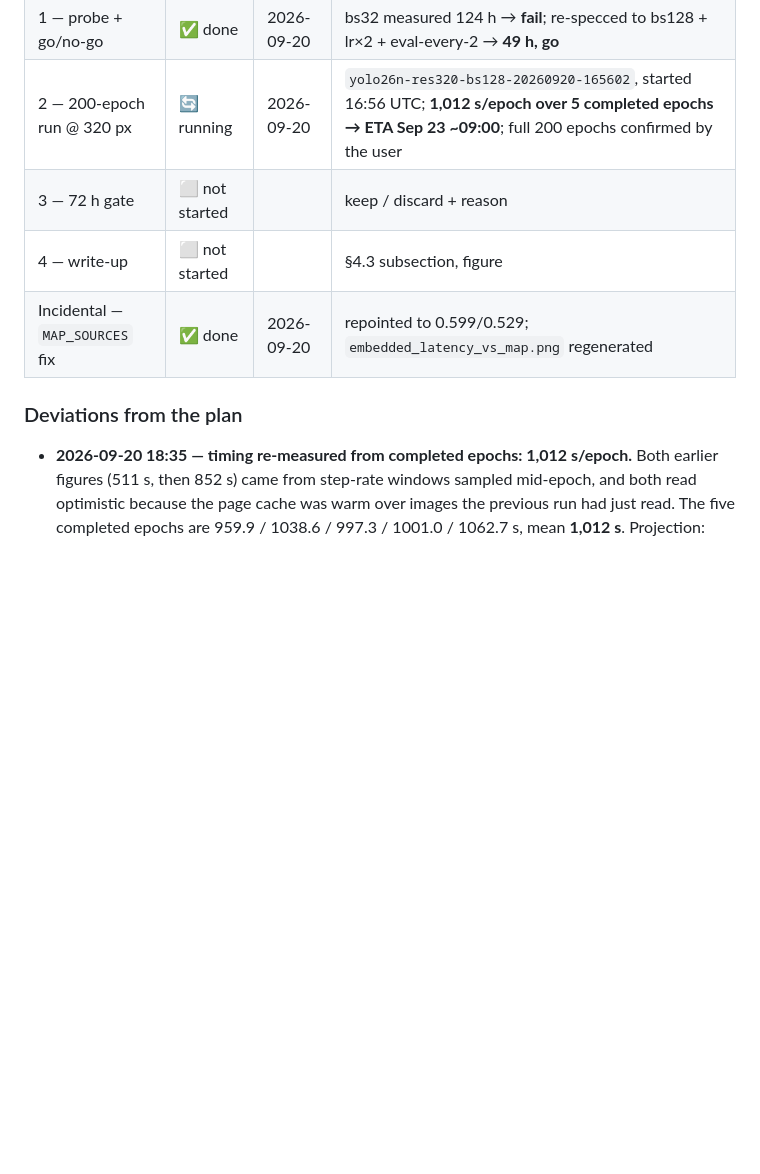
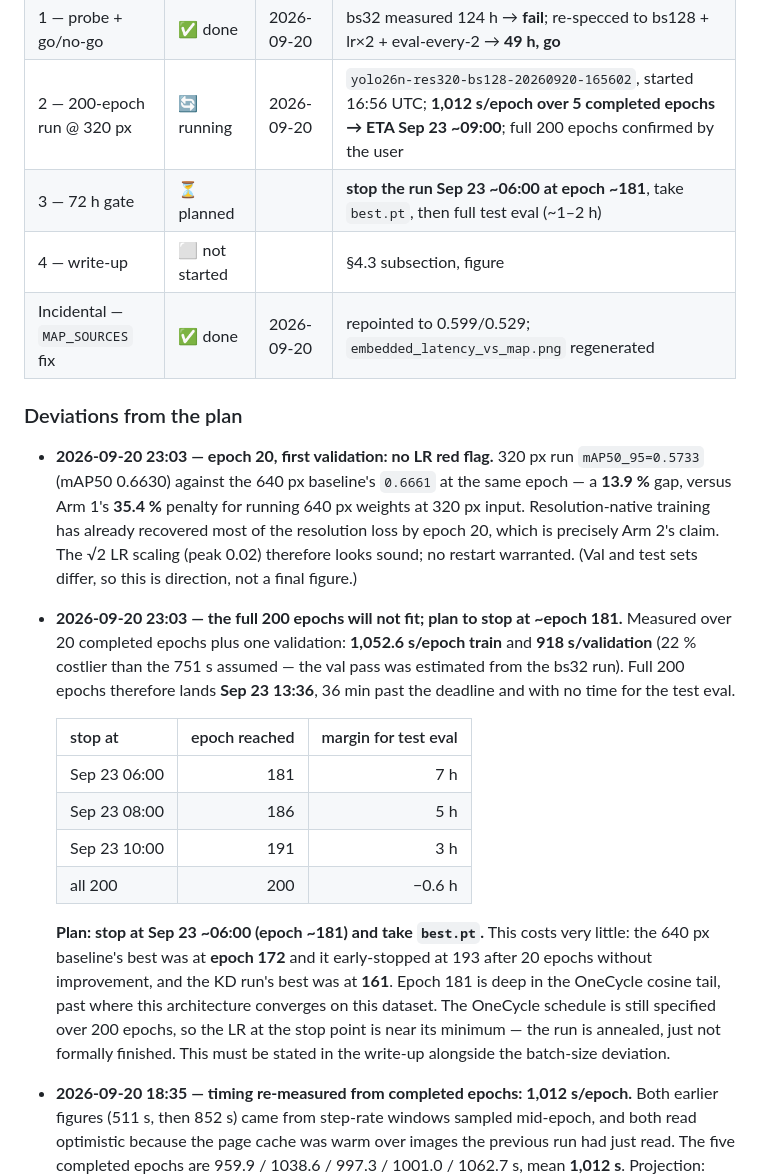
Before and after one commit to SimonHedrich/Master-Thesis, a Markdown page: docs/plans/2026-09-20_input-resolution-optimization-study.md, the part around the change. Rendered like a GitHub page; blank space fills up the shorter version.

Commit message:
docs: epoch-20 check passes; plan to stop the 320px run at ~epoch 181
First validation at epoch 20 gives mAP50_95=0.5733 against the 640px
baseline's 0.6661 at the same epoch — a 13.9% gap, versus Arm 1's 35.4%
penalty for running 640px weights at a 320px input. Resolution-native
training has already recovered most of the resolution loss, which is Arm 2's
claim. No LR red flag; the sqrt(2) scaling looks sound.

Timing re-measured over 20 completed epochs: 1,052.6 s/epoch train and 918 s
per validation (22% above the 751 s assumed from the bs32 run). The full 200
epochs would finish Sep 23 13:36, past the deadline with no time for the test
eval. Plan is to stop Sep 23 ~06:00 at epoch ~181 and take best.pt — the 640px
baseline peaked at epoch 172 and the KD run at 161, so epoch 181 is past where
this setup converges, deep in the OneCycle cosine tail.

Co-Authored-By: Claude Opus 5 (1M context) <noreply@anthropic.com>

```diff
--- a/docs/plans/2026-09-20_input-resolution-optimization-study.md
+++ b/docs/plans/2026-09-20_input-resolution-optimization-study.md
@@ -198,11 +198,39 @@ Produces the accuracy-vs-latency curve from the **existing**
 | 0 — Arm 1 report | ✅ done | 2026-09-20 | `scripts/benchmark/6-resolution_report.py` → `reports/resolution_study/` |
 | 1 — probe + go/no-go | ✅ done | 2026-09-20 | bs32 measured 124 h → **fail**; re-specced to bs128 + lr×2 + eval-every-2 → **49 h, go** |
 | 2 — 200-epoch run @ 320 px | 🔄 running | 2026-09-20 | `yolo26n-res320-bs128-20260920-165602`, started 16:56 UTC; **1,012 s/epoch over 5 completed epochs → ETA Sep 23 ~09:00**; full 200 epochs confirmed by the user |
-| 3 — 72 h gate | ⬜ not started | | keep / discard + reason |
+| 3 — 72 h gate | ⏳ planned | | **stop the run Sep 23 ~06:00 at epoch ~181**, take `best.pt`, then full test eval (~1–2 h) |
 | 4 — write-up | ⬜ not started | | §4.3 subsection, figure |
 | Incidental — `MAP_SOURCES` fix | ✅ done | 2026-09-20 | repointed to 0.599/0.529; `embedded_latency_vs_map.png` regenerated |
 
 ### Deviations from the plan
+
+- **2026-09-20 23:03 — epoch 20, first validation: no LR red flag.** 320 px run
+  `mAP50_95=0.5733` (mAP50 0.6630) against the 640 px baseline's `0.6661` at the same
+  epoch — a **13.9 %** gap, versus Arm 1's **35.4 %** penalty for running 640 px
+  weights at 320 px input. Resolution-native training has already recovered most of
+  the resolution loss by epoch 20, which is precisely Arm 2's claim. The √2 LR
+  scaling (peak 0.02) therefore looks sound; no restart warranted. (Val and test sets
+  differ, so this is direction, not a final figure.)
+- **2026-09-20 23:03 — the full 200 epochs will not fit; plan to stop at ~epoch 181.**
+  Measured over 20 completed epochs plus one validation: **1,052.6 s/epoch train** and
+  **918 s/validation** (22 % costlier than the 751 s assumed — the val pass was
+  estimated from the bs32 run). Full 200 epochs therefore lands **Sep 23 13:36**,
+  36 min past the deadline and with no time for the test eval.
+
+  | stop at | epoch reached | margin for test eval |
+  |---|---:|---:|
+  | Sep 23 06:00 | 181 | 7 h |
+  | Sep 23 08:00 | 186 | 5 h |
+  | Sep 23 10:00 | 191 | 3 h |
+  | all 200 | 200 | −0.6 h |
+
+  **Plan: stop at Sep 23 ~06:00 (epoch ~181) and take `best.pt`.** This costs very
+  little: the 640 px baseline's best was at **epoch 172** and it early-stopped at 193
+  after 20 epochs without improvement, and the KD run's best was at **161**. Epoch 181
+  is deep in the OneCycle cosine tail, past where this architecture converges on this
+  dataset. The OneCycle schedule is still specified over 200 epochs, so the LR at the
+  stop point is near its minimum — the run is annealed, just not formally finished.
+  This must be stated in the write-up alongside the batch-size deviation.
 
 - **2026-09-20 18:35 — timing re-measured from completed epochs: 1,012 s/epoch.** Both
   earlier figures (511 s, then 852 s) came from step-rate windows sampled mid-epoch,
```
